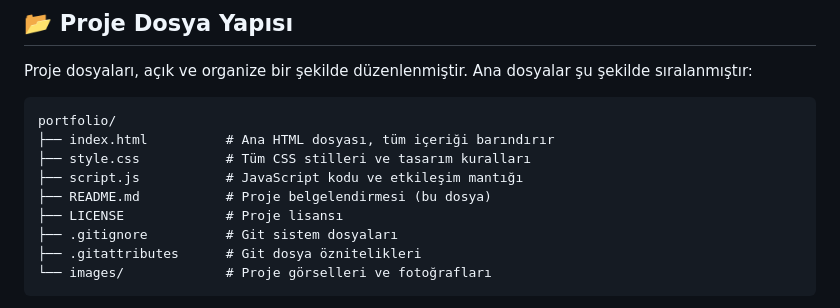
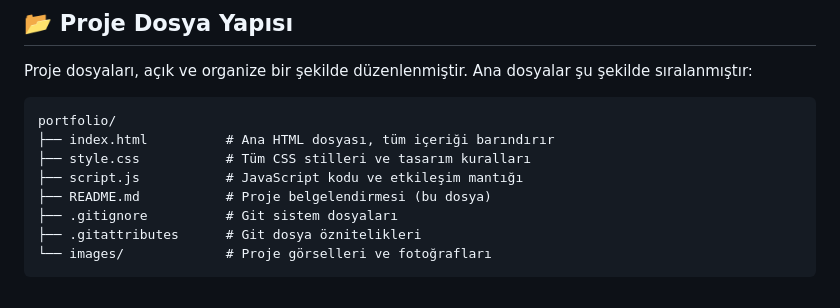
Before and after one commit to AKMD2004/protfolio, a Markdown page: README.md, the part around the change. Drawn GitHub-style.

Commit message:
README'den LICENSE referansı kaldırıldı

```diff
--- a/README.md
+++ b/README.md
@@ -44,7 +44,6 @@ portfolio/
 ├── style.css           # Tüm CSS stilleri ve tasarım kuralları
 ├── script.js           # JavaScript kodu ve etkileşim mantığı
 ├── README.md           # Proje belgelendirmesi (bu dosya)
-├── LICENSE             # Proje lisansı
 ├── .gitignore          # Git sistem dosyaları
 ├── .gitattributes      # Git dosya öznitelikleri
 └── images/             # Proje görselleri ve fotoğrafları
```
